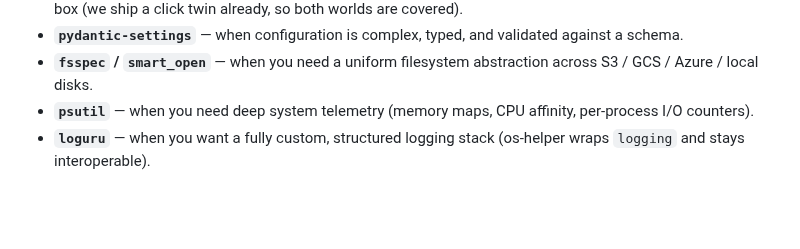
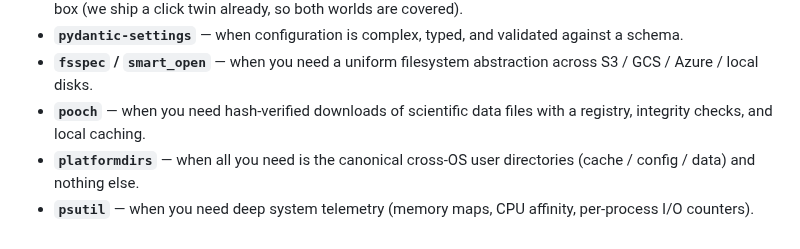
Before and after one commit to warith-harchaoui/os-helper, a Markdown page: LANDSCAPE.md, the part around one of its changes. GitHub-like rendering; blank space fills up the shorter version.

```diff
--- a/LANDSCAPE.md
+++ b/LANDSCAPE.md
@@ -80,7 +84,9 @@ Where `os-helper` uniquely wins in the family:
   validated against a schema.
 - **`fsspec` / `smart_open`** — when you need a uniform filesystem
   abstraction across S3 / GCS / Azure / local disks.
+- **`pooch`** — when you need hash-verified downloads of scientific
+  data files with a registry, integrity checks, and local caching.
+- **`platformdirs`** — when all you need is the canonical cross-OS
+  user directories (cache / config / data) and nothing else.
 - **`psutil`** — when you need deep system telemetry (memory maps,
   CPU affinity, per-process I/O counters).
-- **`loguru`** — when you want a fully custom, structured logging
-  stack (os-helper wraps ``logging`` and stays interoperable).
```
Also changed, not shown: other parts of LANDSCAPE.md (+25 -21 lines), PAYSAGE.md (+29 -23 lines), assets/landscape.png, assets/paysage.png, 2 other files.
